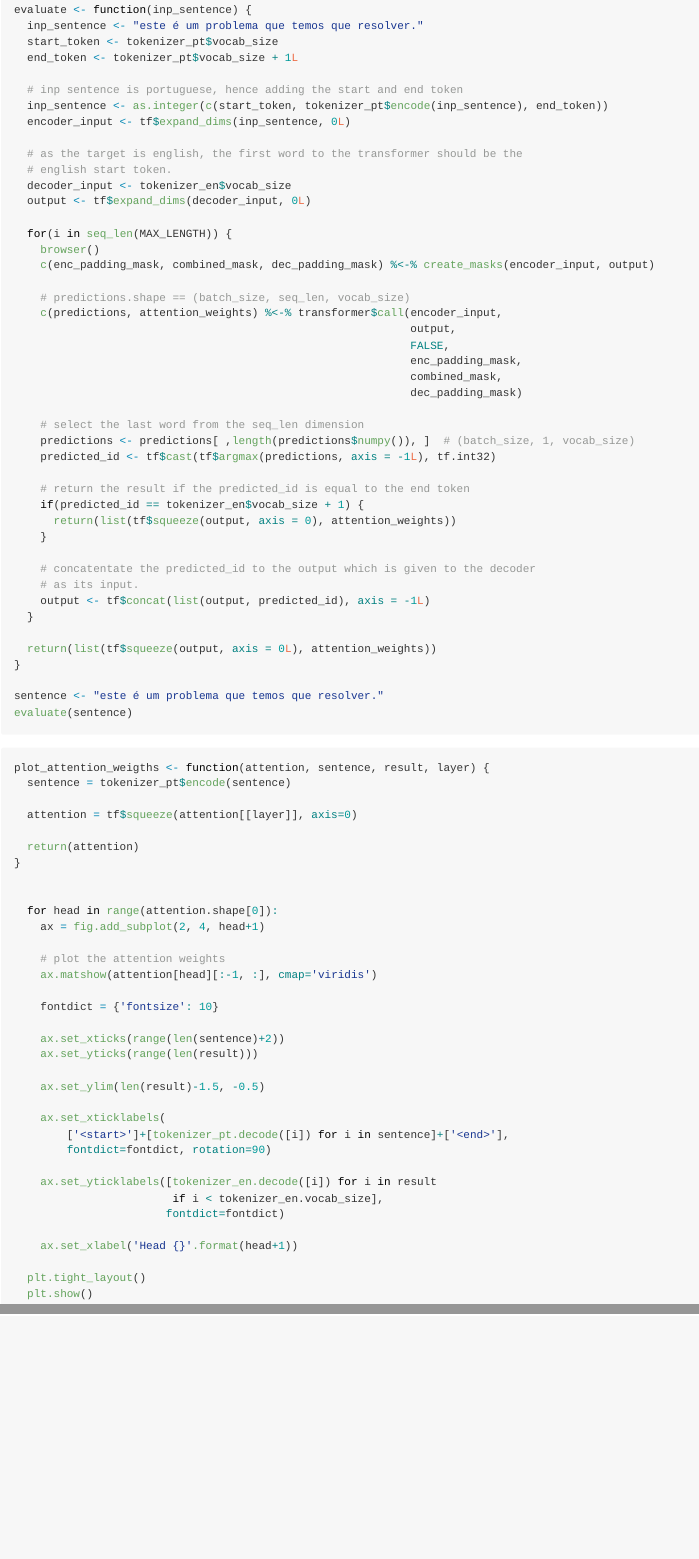
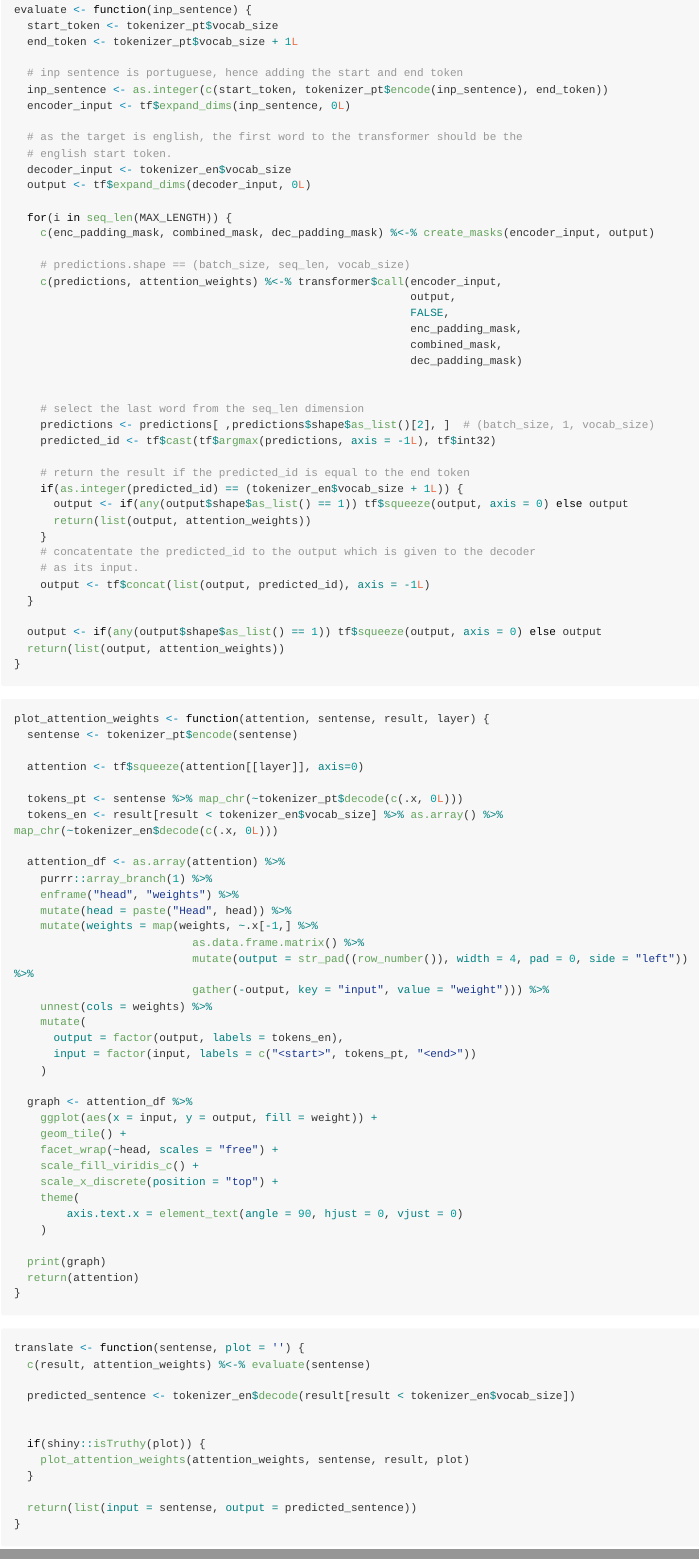
Before and after one commit to Athospd/transformer, an R Markdown document (README.Rmd): the page in a window 1100 px wide, from 5760 px down before the commit and from 5820 px down after it, so that both start at the same text, and a second part further down, joined at a grey line. Rendered offline with R 4.5, knitr and Pandoc, with nearby package versions; some code elsewhere in the file could not run offline; long lines of code are wrapped.

Commit message:
evaluate

````diff
--- a/README.Rmd
+++ b/README.Rmd
@@ -947,5 +952,4 @@ for(epoch in seq_len(EPOCHS)) {
 evaluate <- function(inp_sentence) {
-  inp_sentence <- "este é um problema que temos que resolver."
   start_token <- tokenizer_pt$vocab_size
   end_token <- tokenizer_pt$vocab_size + 1L
 
@@ -959,7 +963,6 @@ evaluate <- function(inp_sentence) {
   output <- tf$expand_dims(decoder_input, 0L)
 
   for(i in seq_len(MAX_LENGTH)) {
-    browser()
     c(enc_padding_mask, combined_mask, dec_padding_mask) %<-% create_masks(encoder_input, output)
 
     # predictions.shape == (batch_size, seq_len, vocab_size)
@@ -970,73 +973,79 @@ evaluate <- function(inp_sentence) {
                                                             combined_mask,
                                                             dec_padding_mask)
 
+
     # select the last word from the seq_len dimension
-    predictions <- predictions[ ,length(predictions$numpy()), ]  # (batch_size, 1, vocab_size)
-    predicted_id <- tf$cast(tf$argmax(predictions, axis = -1L), tf.int32)
+    predictions <- predictions[ ,predictions$shape$as_list()[2], ]  # (batch_size, 1, vocab_size)
+    predicted_id <- tf$cast(tf$argmax(predictions, axis = -1L), tf$int32)
 
     # return the result if the predicted_id is equal to the end token
-    if(predicted_id == tokenizer_en$vocab_size + 1) {
-      return(list(tf$squeeze(output, axis = 0), attention_weights))
+    if(as.integer(predicted_id) == (tokenizer_en$vocab_size + 1L)) {
+      output <- if(any(output$shape$as_list() == 1)) tf$squeeze(output, axis = 0) else output
+      return(list(output, attention_weights))
     }
-
     # concatentate the predicted_id to the output which is given to the decoder
     # as its input.
     output <- tf$concat(list(output, predicted_id), axis = -1L)
   }
 
-  return(list(tf$squeeze(output, axis = 0L), attention_weights))
+  output <- if(any(output$shape$as_list() == 1)) tf$squeeze(output, axis = 0) else output
+  return(list(output, attention_weights))
 }
-
-sentence <- "este é um problema que temos que resolver."
-evaluate(sentence)
 
 ```
 
 
-```{r, eval = FALSE}
-plot_attention_weigths <- function(attention, sentence, result, layer) {
-  sentence = tokenizer_pt$encode(sentence)
+```{r}
+plot_attention_weights <- function(attention, sentense, result, layer) {
+  sentense <- tokenizer_pt$encode(sentense)
 
-  attention = tf$squeeze(attention[[layer]], axis=0)
+  attention <- tf$squeeze(attention[[layer]], axis=0)
 
+  tokens_pt <- sentense %>% map_chr(~tokenizer_pt$decode(c(.x, 0L)))
+  tokens_en <- result[result < tokenizer_en$vocab_size] %>% as.array() %>% map_chr(~tokenizer_en$decode(c(.x, 0L)))
+
+  attention_df <- as.array(attention) %>%
+    purrr::array_branch(1) %>%
+    enframe("head", "weights") %>%
+    mutate(head = paste("Head", head)) %>%
+    mutate(weights = map(weights, ~.x[-1,] %>%
+                           as.data.frame.matrix() %>%
+                           mutate(output = str_pad((row_number()), width = 4, pad = 0, side = "left")) %>%
+                           gather(-output, key = "input", value = "weight"))) %>%
+    unnest(cols = weights) %>%
+    mutate(
+      output = factor(output, labels = tokens_en),
+      input = factor(input, labels = c("<start>", tokens_pt, "<end>"))
+    )
+
+  graph <- attention_df %>%
+    ggplot(aes(x = input, y = output, fill = weight)) +
+    geom_tile() +
+    facet_wrap(~head, scales = "free") +
+    scale_fill_viridis_c() +
+    scale_x_discrete(position = "top") +
+    theme(
+        axis.text.x = element_text(angle = 90, hjust = 0, vjust = 0)
+    )
+
+  print(graph)
   return(attention)
 }
-
-
-  for head in range(attention.shape[0]):
-    ax = fig.add_subplot(2, 4, head+1)
-
-    # plot the attention weights
-    ax.matshow(attention[head][:-1, :], cmap='viridis')
-
-    fontdict = {'fontsize': 10}
-
-    ax.set_xticks(range(len(sentence)+2))
-    ax.set_yticks(range(len(result)))
-
-    ax.set_ylim(len(result)-1.5, -0.5)
-
-    ax.set_xticklabels(
-        ['<start>']+[tokenizer_pt.decode([i]) for i in sentence]+['<end>'],
-        fontdict=fontdict, rotation=90)
-
-    ax.set_yticklabels([tokenizer_en.decode([i]) for i in result
-                        if i < tokenizer_en.vocab_size],
-                       fontdict=fontdict)
-
-    ax.set_xlabel('Head {}'.format(head+1))
-
-  plt.tight_layout()
-  plt.show()
 ```
 
-```{r, eval = FALSE}
+```{r}
 translate <- function(sentense, plot = '') {
   c(result, attention_weights) %<-% evaluate(sentense)
 
   predicted_sentence <- tokenizer_en$decode(result[result < tokenizer_en$vocab_size])
 
+
+  if(shiny::isTruthy(plot)) {
+    plot_attention_weights(attention_weights, sentense, result, plot)
+  }
+
   return(list(input = sentense, output = predicted_sentence))
 }
+```
 
-translate("este é um problema que temos que resolver.")
+```{r, fig.height=10}
````
Also changed, not shown: README_files/figure-gfm/unnamed-chunk-16-1.png, README_files/figure-gfm/unnamed-chunk-43-1.png, README.Rmd (44 more changed lines), 10 other files.
